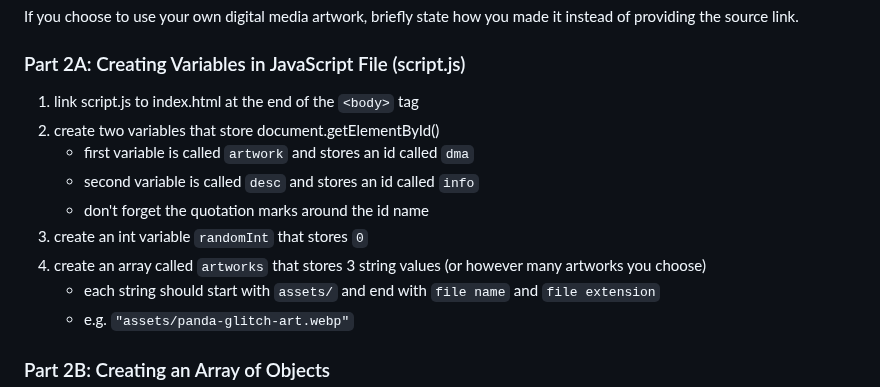
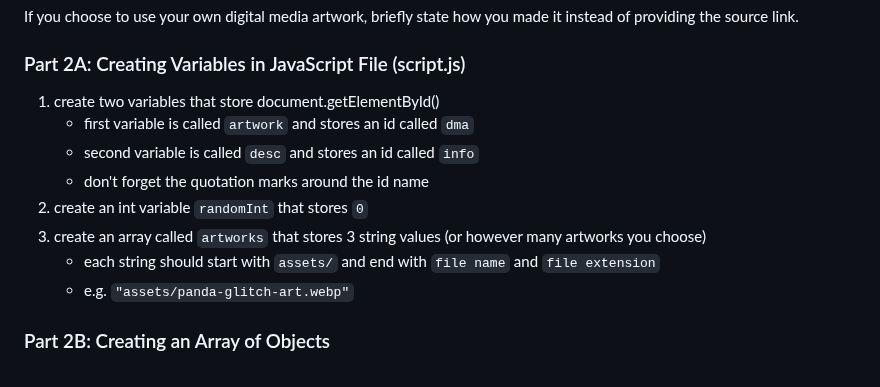
Before and after one commit to YJRenK9/Digital-Media-Art-Randomizer, a Markdown page: README.md, the part around the change. Drawn GitHub-style.

````diff
--- a/README.md
+++ b/README.md
@@ -47,13 +47,12 @@ If you choose to use your own digital media artwork, briefly state how you made
 
 ### Part 2A: Creating Variables in JavaScript File (script.js)
 
-  1. link script.js to index.html at the end of the ```<body>``` tag
-  2. create two variables that store document.getElementById()
+  1. create two variables that store document.getElementById()
       + first variable is called ```artwork``` and stores an id called ```dma```
       + second variable is called ```desc``` and stores an id called ```info```
       + don't forget the quotation marks around the id name
-  3. create an int variable ```randomInt``` that stores ```0```
-  4. create an array called ```artworks``` that stores 3 string values (or however many artworks you choose)
+  2. create an int variable ```randomInt``` that stores ```0```
+  3. create an array called ```artworks``` that stores 3 string values (or however many artworks you choose)
       + each string should start with ```assets/``` and end with ```file name``` and ```file extension```
       + e.g. ```"assets/panda-glitch-art.webp"```
 
````
